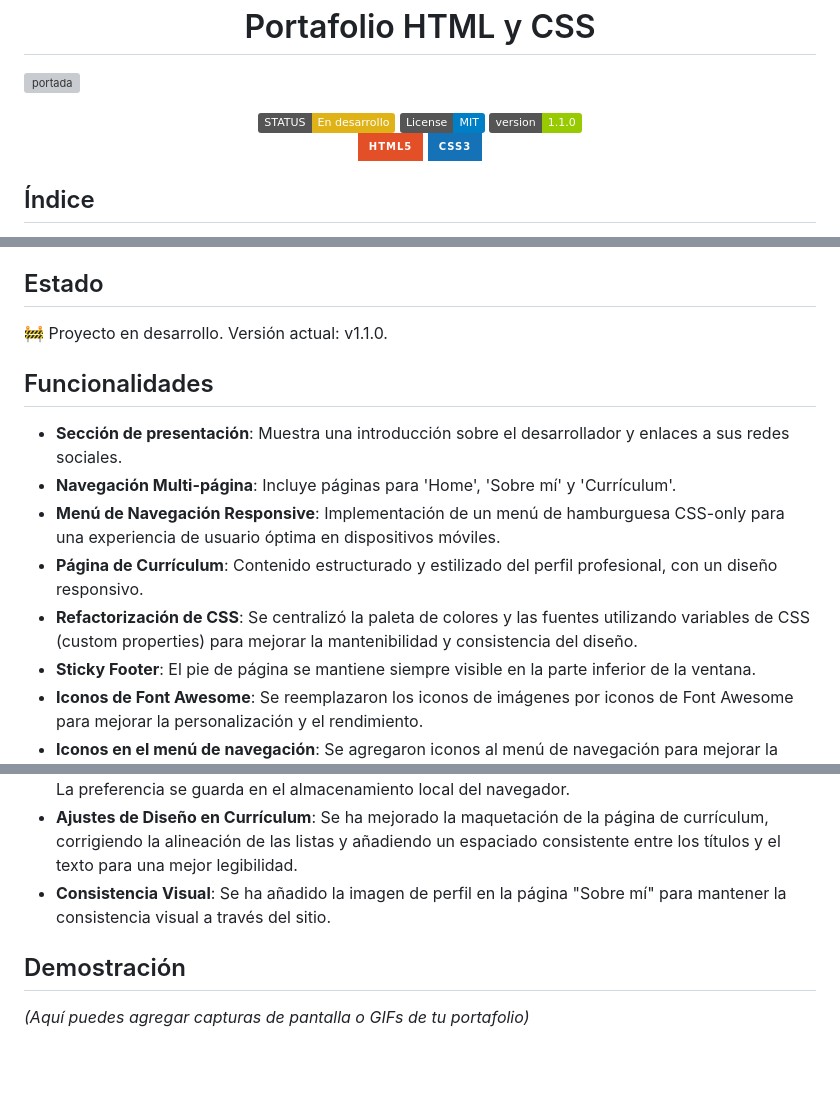
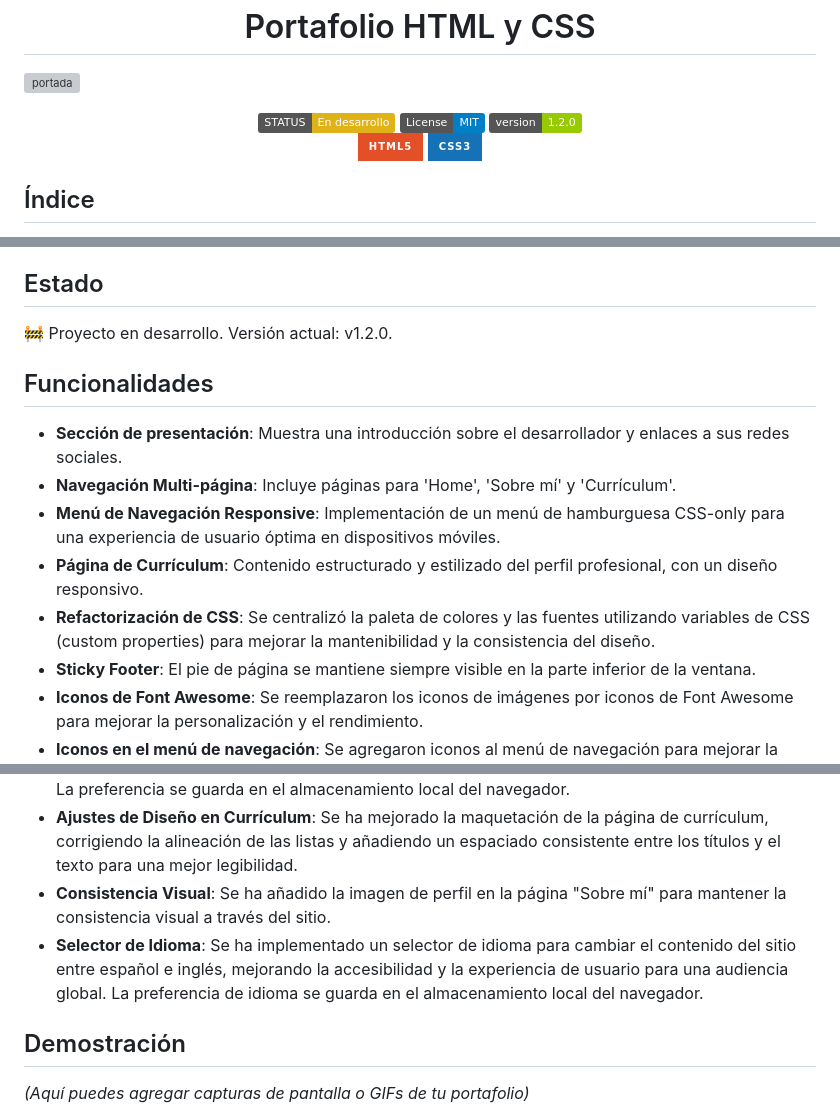
Before and after one commit to mysterio-wil/portafolio-html-css-desarrollo-estructura, a Markdown page: README.md, 3 parts joined by grey strips. Rendered like a GitHub page; badges without logos; blank space fills up the shorter version; grey boxes are pictures that could not be loaded.

Commit message:
docs(README): Actualiza la versión a 1.2.0 y añade la funcionalidad de selector de idioma

```diff
--- a/README.md
+++ b/README.md
@@ -7,7 +7,7 @@
   <!-- Badges de estado, versión, licencia, etc. -->
   <img src="https://img.shields.io/badge/STATUS-En_desarrollo-yellow" alt="Estado">
   <a href="LICENSE"><img src="https://img.shields.io/badge/License-MIT-blue" alt="Licencia"></a>
-  <a href="https://github.com/mysterio-wil/portafolio-html-css-desarrollo-estructura/releases" target="_blank" rel="noreferrer noopener nofollow"><img src="https://img.shields.io/badge/version-1.1.0-green" alt="Version"></a>
+  <a href="https://github.com/mysterio-wil/portafolio-html-css-desarrollo-estructura/releases" target="_blank" rel="noreferrer noopener nofollow"><img src="https://img.shields.io/badge/version-1.2.0-green" alt="Version"></a>
 </div>
 
 <div align="center">
@@ -31,20 +31,21 @@
 Un portafolio simple creado con HTML y CSS para mostrar proyectos y habilidades. Este proyecto sigue un enfoque **Mobile First**. Durante su desarrollo, se ha puesto énfasis en la responsividad, la accesibilidad y la implementación de patrones de diseño modernos para asegurar una experiencia de usuario coherente en cualquier dispositivo.
 
 ##  Estado
-:construction: Proyecto en desarrollo. Versión actual: v1.1.0.
+:construction: Proyecto en desarrollo. Versión actual: v1.2.0.
 
 ##  Funcionalidades
 - **Sección de presentación**: Muestra una introducción sobre el desarrollador y enlaces a sus redes sociales.
 - **Navegación Multi-página**: Incluye páginas para 'Home', 'Sobre mí' y 'Currículum'.
 - **Menú de Navegación Responsive**: Implementación de un menú de hamburguesa CSS-only para una experiencia de usuario óptima en dispositivos móviles.
 - **Página de Currículum**: Contenido estructurado y estilizado del perfil profesional, con un diseño responsivo.
-- **Refactorización de CSS**: Se centralizó la paleta de colores y las fuentes utilizando variables de CSS (custom properties) para mejorar la mantenibilidad y consistencia del diseño.
+- **Refactorización de CSS**: Se centralizó la paleta de colores y las fuentes utilizando variables de CSS (custom properties) para mejorar la mantenibilidad y la consistencia del diseño.
 - **Sticky Footer**: El pie de página se mantiene siempre visible en la parte inferior de la ventana.
 - **Iconos de Font Awesome**: Se reemplazaron los iconos de imágenes por iconos de Font Awesome para mejorar la personalización y el rendimiento.
 - **Iconos en el menú de navegación**: Se agregaron iconos al menú de navegación para mejorar la experiencia de usuario.
 - **Switch de Tema (Modo Claro/Oscuro)**: Se ha implementado un interruptor para cambiar entre un tema claro y uno oscuro, mejorando la experiencia de usuario según la preferencia de visualización. La preferencia se guarda en el almacenamiento local del navegador.
 - **Ajustes de Diseño en Currículum**: Se ha mejorado la maquetación de la página de currículum, corrigiendo la alineación de las listas y añadiendo un espaciado consistente entre los títulos y el texto para una mejor legibilidad.
 - **Consistencia Visual**: Se ha añadido la imagen de perfil en la página "Sobre mí" para mantener la consistencia visual a través del sitio.
+- **Selector de Idioma**: Se ha implementado un selector de idioma para cambiar el contenido del sitio entre español e inglés, mejorando la accesibilidad y la experiencia de usuario para una audiencia global. La preferencia de idioma se guarda en el almacenamiento local del navegador.
 
 ##  Demostración
 _(Aquí puedes agregar capturas de pantalla o GIFs de tu portafolio)_
```
